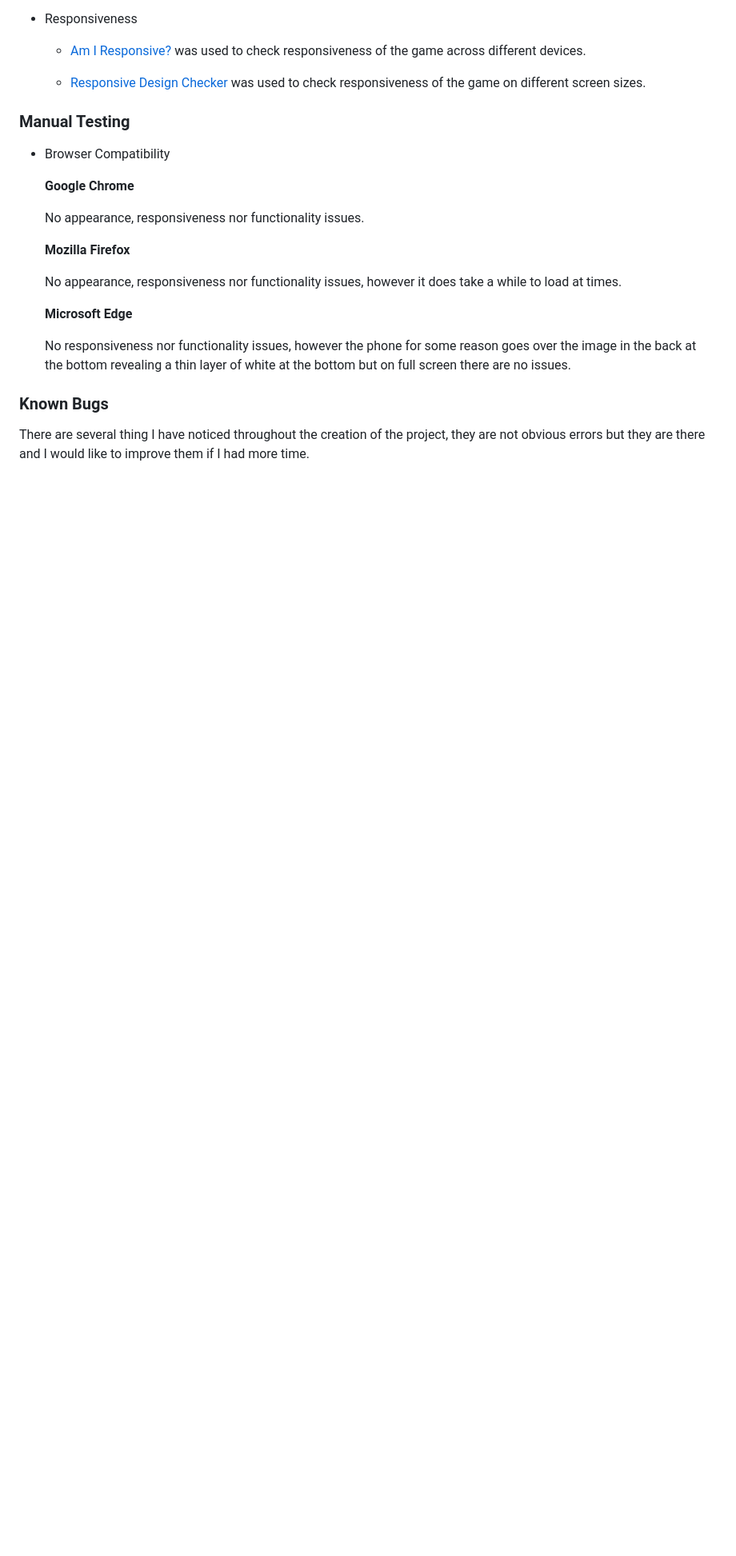
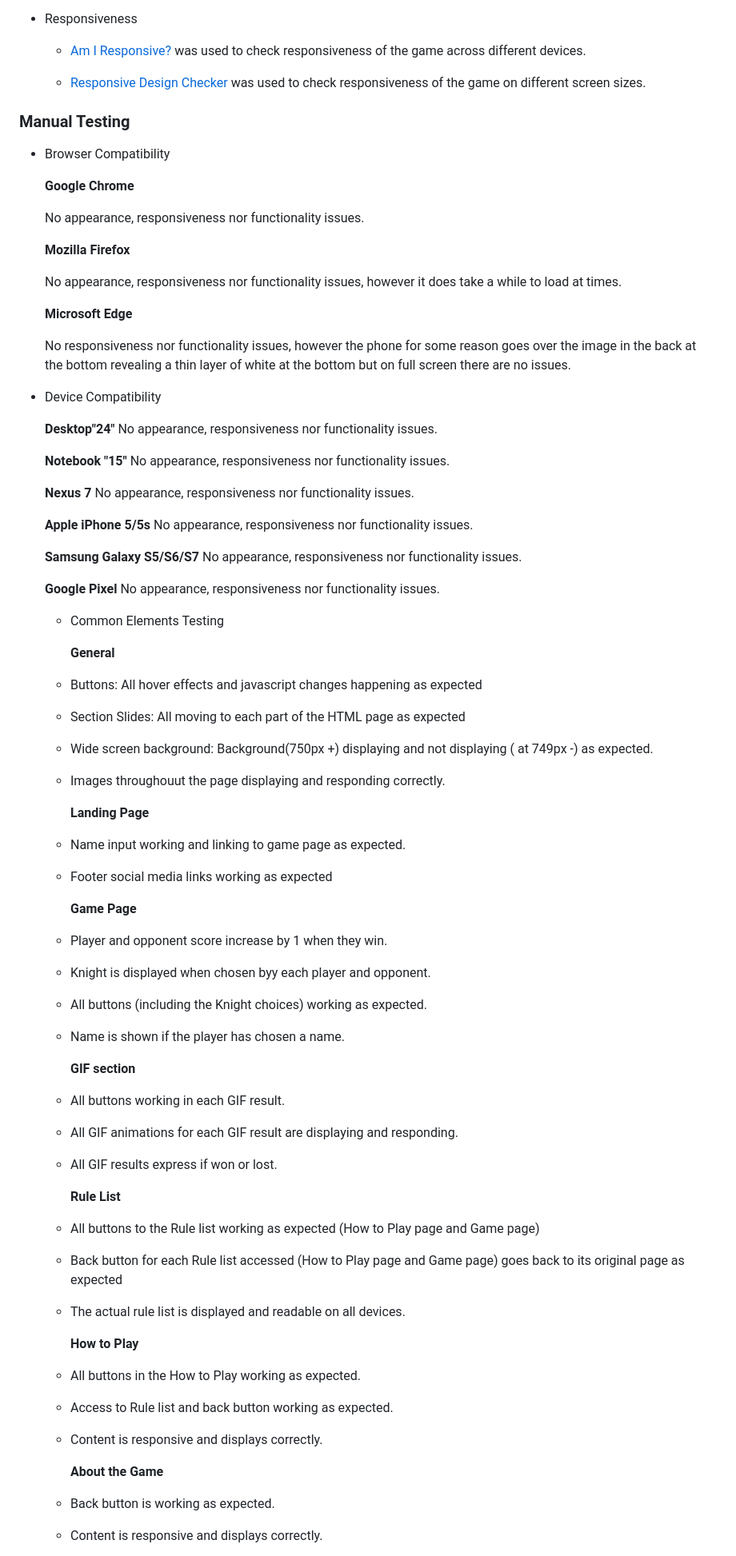
Before and after one commit to SerJosh/a-fighting-chance, a Markdown page: README.md, the part around the change printed below. Shown: that part at 80% size. Drawn GitHub-style; blank space fills up the shorter version.

Commit message:
add content and structure to the Manual Testing and Finished product section in the Readme file

```diff
--- a/README.md
+++ b/README.md
@@ -415,8 +414,81 @@ JSHint returned one undefined variable and three unused variables. The undefined
 
    No responsiveness nor functionality issues, however the phone for some reason goes over the image in the back at the bottom revealing a thin layer of white at the bottom but on full screen there are no issues.
 
-### Known Bugs
+- Device Compatibility
 
- There are several thing I have noticed throughout the creation of the project, they are not obvious errors but they are there and I would like to improve them if I had more time.
+   **Desktop"24"**
+   No appearance, responsiveness nor functionality issues.
 
--
+   **Notebook "15"**
+   No appearance, responsiveness nor functionality issues.
+
+   **Nexus 7**
+   No appearance, responsiveness nor functionality issues.
+
+   **Apple iPhone 5/5s**
+   No appearance, responsiveness nor functionality issues.
+
+   **Samsung Galaxy S5/S6/S7**
+   No appearance, responsiveness nor functionality issues.
+
+   **Google Pixel**
+   No appearance, responsiveness nor functionality issues.
+
+  - Common Elements Testing
+
+    **General**
+
+  - Buttons: All hover effects and javascript changes happening as expected
+
+  - Section Slides: All moving to each part of the HTML page as expected
+
+  - Wide screen background: Background(750px +) displaying and not displaying ( at 749px -)  as expected.
+
+  - Images throughouut the page displaying and responding correctly.
+
+    **Landing Page**
+
+  - Name input working and linking to game page as expected.
+
+  - Footer social media links working as expected
+
+    **Game Page**
+
+  - Player and opponent score increase by 1 when they win.
+
+  - Knight is displayed when chosen byy each player and opponent.
+
+  - All buttons (including the Knight choices) working as expected.
+
+  - Name is shown if the player has chosen a name.
+
+    **GIF section**
+
+  - All buttons working in each GIF result.
+
+  - All GIF animations for each GIF result are displaying and responding.
+
+  - All GIF results express if won or lost.
+
+    **Rule List**
+
+  - All buttons to the Rule list working as expected (How to Play page and Game page)
+
+  - Back button for each Rule list accessed (How to Play page and Game page) goes back to its original page as expected
+
+  - The actual rule list is displayed and readable on all devices.
+
+    **How to Play**
+
+  - All buttons in the How to Play working as expected.
+
+  - Access to Rule list and back button working as expected.
+
+  - Content is responsive and displays correctly.
+
+    **About the Game**
+
+  - Back button is working as expected.
+
+  - Content is responsive and displays correctly.
+
```
Also changed, not shown: other parts of README.md (+34 -1 lines).
